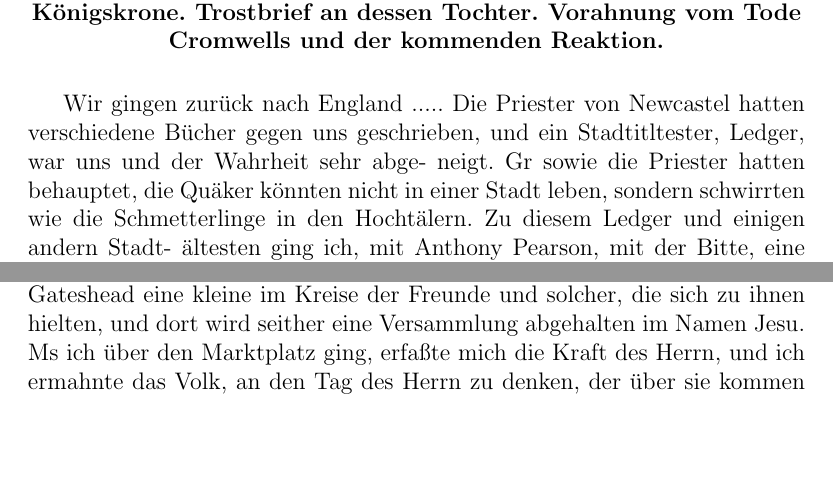
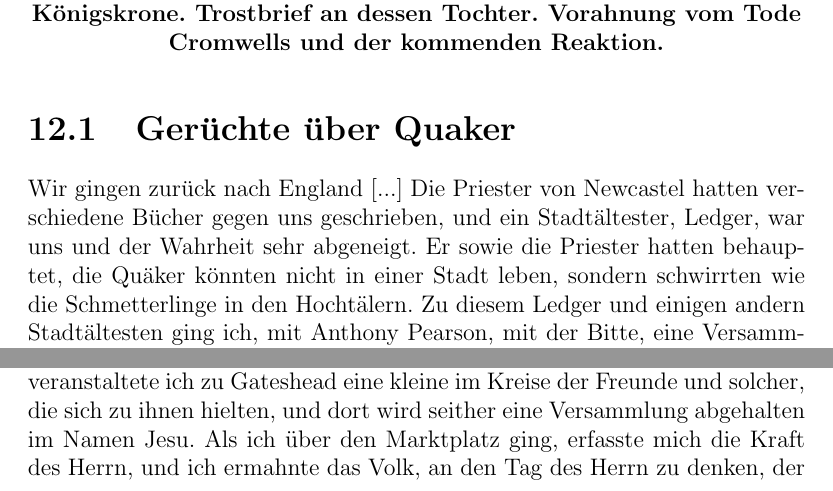
Before and after one commit to OlafRadicke/george_fox_tagebuch, a LaTeX book (komplett.tex, which reads kap_12.tex): two parts of page 141 of 336, joined at a grey line, cut so that both start at the same text, the shorter picture padded with empty space. Compiled offline with pdfLaTeX.

Commit message:
weiter....

```diff
--- a/kap_12.tex
+++ b/kap_12.tex
@@ -10,12 +10,14 @@ der Königskrone. Trostbrief an dessen Tochter. Vorahnung
 vom Tode Cromwells und der kommenden Reaktion.}
 \end{center}
 
+\section{Gerüchte über Quaker}
 
-Wir gingen zurück nach England ..... Die Priester
+Wir gingen zurück nach England [...] Die Priester
 von Newcastel hatten verschiedene Bücher gegen uns geschrieben,
-und ein Stadtitltester, Ledger, war uns und der Wahrheit sehr abge-
-neigt. Gr sowie die Priester hatten behauptet, die Quäker könnten
+und ein Stadtältester, Ledger\person{Ledger}, war uns und der
+Wahrheit sehr  abgeneigt. Er sowie die Priester hatten
+behauptet, die Quäker könnten
 nicht in einer Stadt leben, sondern schwirrten wie die Schmetterlinge
-in den Hochtälern. Zu diesem Ledger und einigen andern Stadt-
-ältesten ging ich, mit Anthony Pearson, mit der Bitte, eine Ver-
-sammlung in Neweastel abhalten zu dürfen, nachdem sie so viel
+in den Hochtälern. \index{Gerüchte!über Quaker} Zu diesem
+Ledger und einigen andern Stadtältesten ging ich, mit
+Anthony Pearson,\person{Pearson, Anthony} mit der Bitte, eine
@@ -29,10 +35,14 @@ Ledger sing an, die Sabbathheiligung zu verteidigen. Aber ich
 erwiderte ihm, an dem Tage, welcher der Sabbath sei, dem siebenten
 Wochentag, hielten sie ja Märkte und Jahrmärkte; während der Tag,
 an dem sich die, welche sich jetzt Christen nennen, versammeln, ja
-der erste Wochentag sei. Da wir keine öffentliche Versammlung
-unter ihnen halten konnten, so veranstaltete ich zu Gateshead
+der erste Wochentag sei.
+
+
+Da wir keine öffentliche Versammlung
+unter ihnen halten konnten, so veranstaltete
+ich zu Gateshead\ort{Gateshead}
 eine kleine im Kreise der Freunde und solcher, die sich zu ihnen
 hielten, und dort wird seither eine Versammlung abgehalten im
-Namen Jesu. Ms ich über den Marktplatz ging, erfaßte mich
+Namen Jesu. Als ich über den Marktplatz ging, erfasste mich
 die Kraft des Herrn, und ich ermahnte das Volk, an den Tag
 des Herrn zu denken, der über sie kommen werde. Und nicht
```
Also changed, not shown: kap_12.tex (16 more changed lines).
